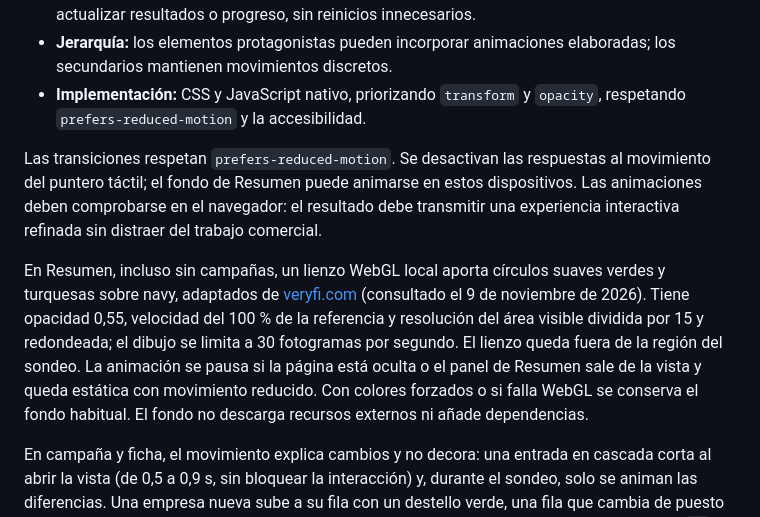
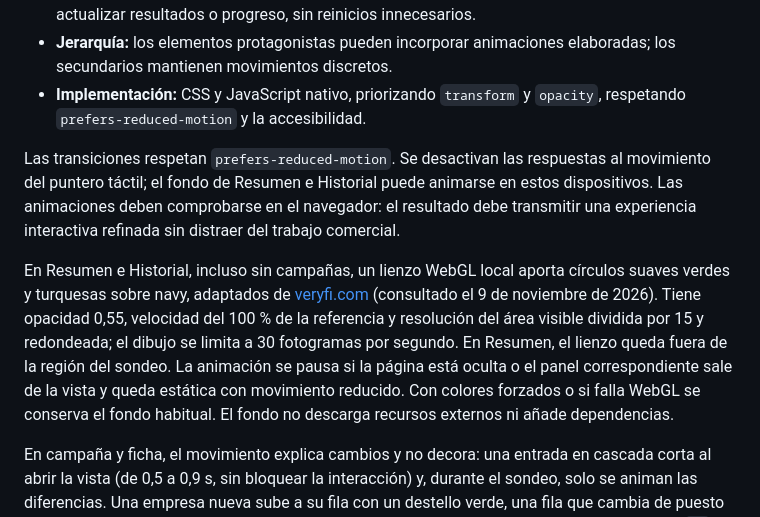
Before and after one commit to ThomasSerna/veryfi-prospecting, a Markdown page: DESIGN.md, the part around the change. Rendered like a GitHub page.

Commit message:
docs: describir el fondo compartido de Resumen e Historial

```diff
--- a/DESIGN.md
+++ b/DESIGN.md
@@ -251,19 +251,20 @@ a 52 × 20 px junto al nombre Prospecting.
 - **Implementación:** CSS y JavaScript nativo, priorizando `transform` y `opacity`, respetando `prefers-reduced-motion` y la accesibilidad.
 
 Las transiciones respetan `prefers-reduced-motion`. Se desactivan las respuestas
-al movimiento del puntero táctil; el fondo de Resumen puede animarse en estos
-dispositivos. Las animaciones deben comprobarse en el navegador: el resultado debe
-transmitir una experiencia interactiva refinada sin distraer del trabajo comercial.
+al movimiento del puntero táctil; el fondo de Resumen e Historial puede animarse
+en estos dispositivos. Las animaciones deben comprobarse en el navegador: el
+resultado debe transmitir una experiencia interactiva refinada sin distraer del
+trabajo comercial.
 
-En Resumen, incluso sin campañas, un lienzo WebGL local aporta círculos suaves
-verdes y turquesas sobre navy, adaptados de [veryfi.com](https://www.veryfi.com/)
+En Resumen e Historial, incluso sin campañas, un lienzo WebGL local aporta círculos
+suaves verdes y turquesas sobre navy, adaptados de [veryfi.com](https://www.veryfi.com/)
 (consultado el 9 de noviembre de 2026). Tiene opacidad 0,55, velocidad del 100 %
 de la referencia y resolución del área visible dividida por 15 y redondeada; el
-dibujo se limita a 30 fotogramas por segundo. El lienzo queda fuera de la región
-del sondeo. La animación se pausa si la página está oculta o el panel de Resumen
-sale de la vista y queda estática con movimiento reducido. Con colores forzados o
-si falla WebGL se conserva el fondo habitual. El fondo no descarga recursos
-externos ni añade dependencias.
+dibujo se limita a 30 fotogramas por segundo. En Resumen, el lienzo queda fuera
+de la región del sondeo. La animación se pausa si la página está oculta o el panel
+correspondiente sale de la vista y queda estática con movimiento reducido. Con
+colores forzados o si falla WebGL se conserva el fondo habitual. El fondo no
+descarga recursos externos ni añade dependencias.
 
 En campaña y ficha, el movimiento explica cambios y no decora: una entrada en
 cascada corta al abrir la vista (de 0,5 a 0,9 s, sin bloquear la interacción) y,
```
Also changed, not shown: docs/ui.md (+5 -4 lines).
